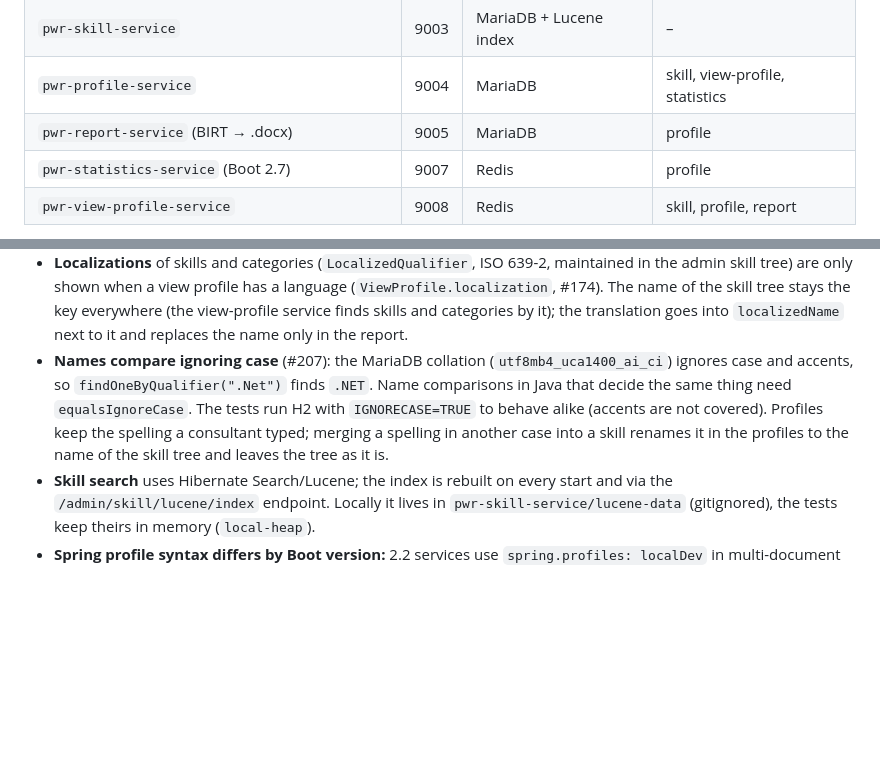
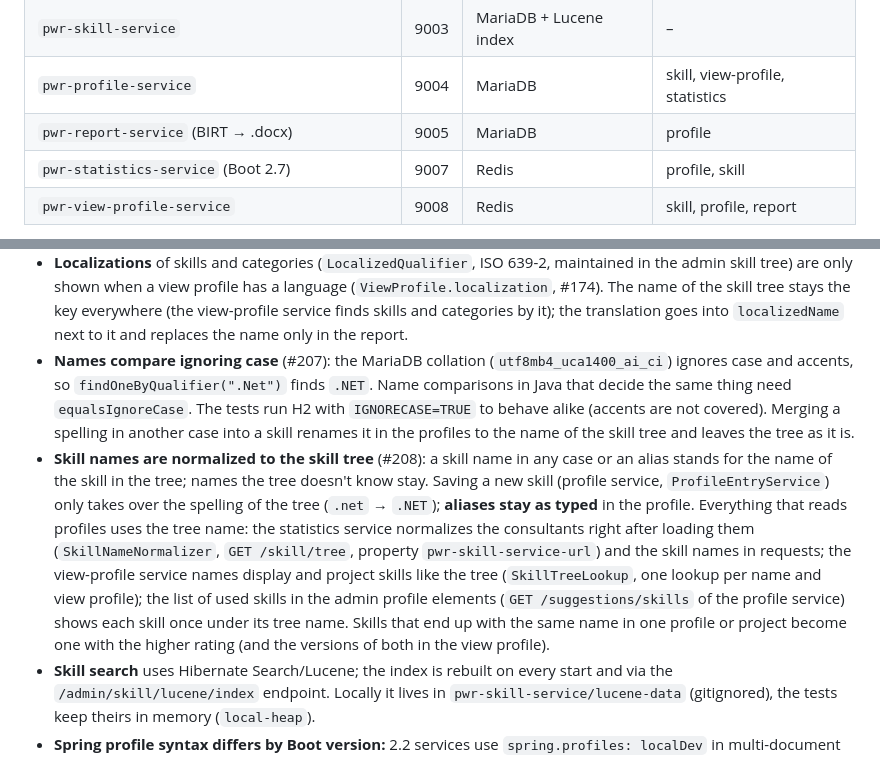
Before and after one commit to HBTGmbH/hbt-power, a Markdown page: AGENTS.md, 2 parts joined by grey strips. Drawn GitHub-style; blank space fills up the shorter version.

Commit message:
#208 - AGENTS.md: Normalisierung der Skill-Namen
Co-Authored-By: Claude Opus 5.5 (1M context) <noreply@anthropic.com>

```diff
--- a/AGENTS.md
+++ b/AGENTS.md
@@ -39,7 +39,7 @@ There are no webclient tests at the moment.
 | `pwr-skill-service` | 9003 | MariaDB + Lucene index | – |
 | `pwr-profile-service` | 9004 | MariaDB | skill, view-profile, statistics |
 | `pwr-report-service` (BIRT → .docx) | 9005 | MariaDB | profile |
-| `pwr-statistics-service` (Boot 2.7) | 9007 | Redis | profile |
+| `pwr-statistics-service` (Boot 2.7) | 9007 | Redis | profile, skill |
 | `pwr-view-profile-service` | 9008 | Redis | skill, profile, report |
 
 - **Auth lives only in the edge service.** It validates Azure AD JWTs and enforces the `Power.User` / `Power.Admin` roles per path (`pwr-edge-service/.../filters/SecurityConfig.java`), then routes `/pwr-<service>/**` to the service. The backend services themselves have no authentication. Who is logged in reaches them only through the headers `X-Pwr-User-Login` and `X-Pwr-User-Initials`, which the edge sets from the verified token (`AccountHeadersFilter`) after removing any a client sent; locally without the edge they are missing. Never take the account from a request body. In production an ingress maps `/api/<service>/**` the same way.
@@ -52,7 +52,8 @@ There are no webclient tests at the moment.
 - **Commit instead of version:** a state is identified by commit hash and commit time; the versions in `pom.xml` and `package.json` mean nothing and are not maintained (#77, no `SNAPSHOT`). Every service publishes its commit at `GET /actuator/info` (`git.commit` from the `git-commit-id-plugin`, only branch, commit id and time), the edge at `/pwr-edge-service/actuator/info`, the webclient in `build_info.json` (`compileBuildInfo.js`). Only `health` and `info` are published. The info icon in the app bar shows the commits, together with the logged-in account.
 - **Fonts in PDFs** (`PdfFonts`, report service): the templates use the HBT font Simplon Norm, which is licensed and must never be committed or baked into an image. Production mounts its files at `/fonts` (`export.font-directory`, volume in `HBTGmbH/pwr-compose-deploy`); without them the image's Noto Sans stands in, weight for weight. Old templates' Arial maps to Simplon Norm too. iText 2.1.7 in BIRT cannot subset `.otf` fonts with CFF outlines, so those are embedded whole; a PDF without `%%EOF` is reported as a rendering error instead of being delivered.
 - **Localizations** of skills and categories (`LocalizedQualifier`, ISO 639-2, maintained in the admin skill tree) are only shown when a view profile has a language (`ViewProfile.localization`, #174). The name of the skill tree stays the key everywhere (the view-profile service finds skills and categories by it); the translation goes into `localizedName` next to it and replaces the name only in the report.
-- **Names compare ignoring case** (#207): the MariaDB collation (`utf8mb4_uca1400_ai_ci`) ignores case and accents, so `findOneByQualifier(".Net")` finds `.NET`. Name comparisons in Java that decide the same thing need `equalsIgnoreCase`. The tests run H2 with `IGNORECASE=TRUE` to behave alike (accents are not covered). Profiles keep the spelling a consultant typed; merging a spelling in another case into a skill renames it in the profiles to the name of the skill tree and leaves the tree as it is.
+- **Names compare ignoring case** (#207): the MariaDB collation (`utf8mb4_uca1400_ai_ci`) ignores case and accents, so `findOneByQualifier(".Net")` finds `.NET`. Name comparisons in Java that decide the same thing need `equalsIgnoreCase`. The tests run H2 with `IGNORECASE=TRUE` to behave alike (accents are not covered). Merging a spelling in another case into a skill renames it in the profiles to the name of the skill tree and leaves the tree as it is.
+- **Skill names are normalized to the skill tree** (#208): a skill name in any case or an alias stands for the name of the skill in the tree; names the tree doesn't know stay. Saving a new skill (profile service, `ProfileEntryService`) only takes over the spelling of the tree (`.net` → `.NET`); **aliases stay as typed** in the profile. Everything that reads profiles uses the tree name: the statistics service normalizes the consultants right after loading them (`SkillNameNormalizer`, `GET /skill/tree`, property `pwr-skill-service-url`) and the skill names in requests; the view-profile service names display and project skills like the tree (`SkillTreeLookup`, one lookup per name and view profile); the list of used skills in the admin profile elements (`GET /suggestions/skills` of the profile service) shows each skill once under its tree name. Skills that end up with the same name in one profile or project become one with the higher rating (and the versions of both in the view profile).
 - **Skill search** uses Hibernate Search/Lucene; the index is rebuilt on every start and via the `/admin/skill/lucene/index` endpoint. Locally it lives in `pwr-skill-service/lucene-data` (gitignored), the tests keep theirs in memory (`local-heap`).
 - **Spring profile syntax differs by Boot version:** 2.2 services use `spring.profiles: localDev` in multi-document YAML, the 2.7 services (edge, statistics) use `spring.config.activate.on-profile`.
 - Java base packages differ per service (`de.hbt.pwr.profile`, `de.hbt.power`, `de.hbt`, `de.hbt.pwr.view`, `de.hbt.pwr`).
```
